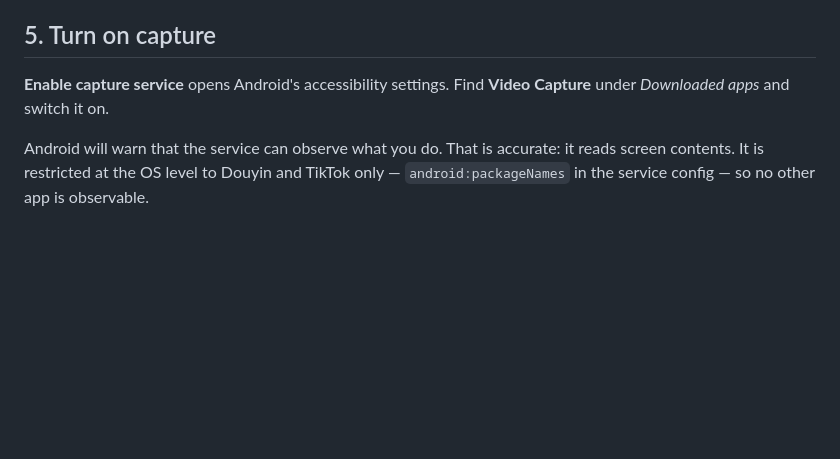
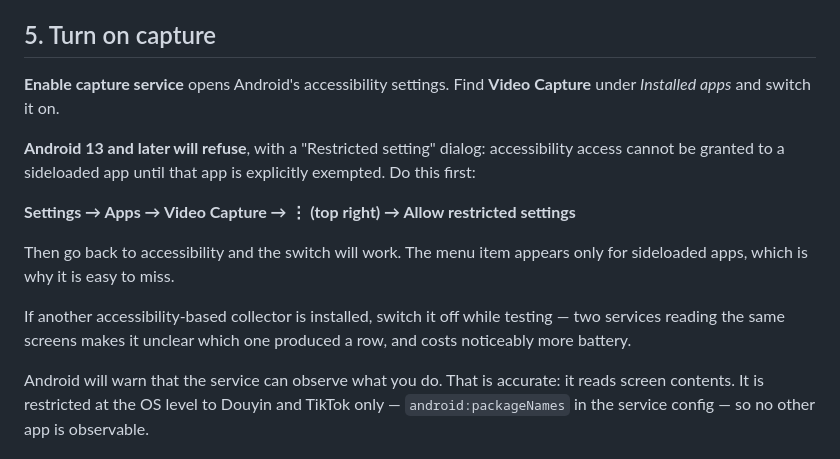
Before and after one commit to yy106-Elaine/Douyin-Tiktok-scraper, a Markdown page: docs/TESTING.md, the part around the change. Drawn GitHub-style; blank space fills up the shorter version.

Commit message:
Document Android's restricted-settings block
Android 13 and later refuse accessibility access to a sideloaded app
until it is exempted under Settings > Apps > (app) > Allow restricted
settings. The dialog names the path but the menu item only exists for
sideloaded apps, so it is easy to read the refusal as a dead end.

Also corrects the accessibility list's name (Installed apps, not
Downloaded apps) and notes that a second collector should be switched
off while testing.

Co-Authored-By: Claude Opus 5 <noreply@anthropic.com>
Claude-Session: https://claude.ai/code/session_01B5PfXNAzpkFZF5XPDq1Y6Y

```diff
--- a/docs/TESTING.md
+++ b/docs/TESTING.md
@@ -101,7 +101,21 @@ network problem, back to step 2.
 ## 5. Turn on capture
 
 **Enable capture service** opens Android's accessibility settings. Find
-**Video Capture** under *Downloaded apps* and switch it on.
+**Video Capture** under *Installed apps* and switch it on.
+
+**Android 13 and later will refuse**, with a "Restricted setting" dialog:
+accessibility access cannot be granted to a sideloaded app until that app is
+explicitly exempted. Do this first:
+
+**Settings → Apps → Video Capture → ⋮ (top right) → Allow restricted
+settings**
+
+Then go back to accessibility and the switch will work. The menu item appears
+only for sideloaded apps, which is why it is easy to miss.
+
+If another accessibility-based collector is installed, switch it off while
+testing — two services reading the same screens makes it unclear which one
+produced a row, and costs noticeably more battery.
 
 Android will warn that the service can observe what you do. That is accurate:
 it reads screen contents. It is restricted at the OS level to Douyin and
```
